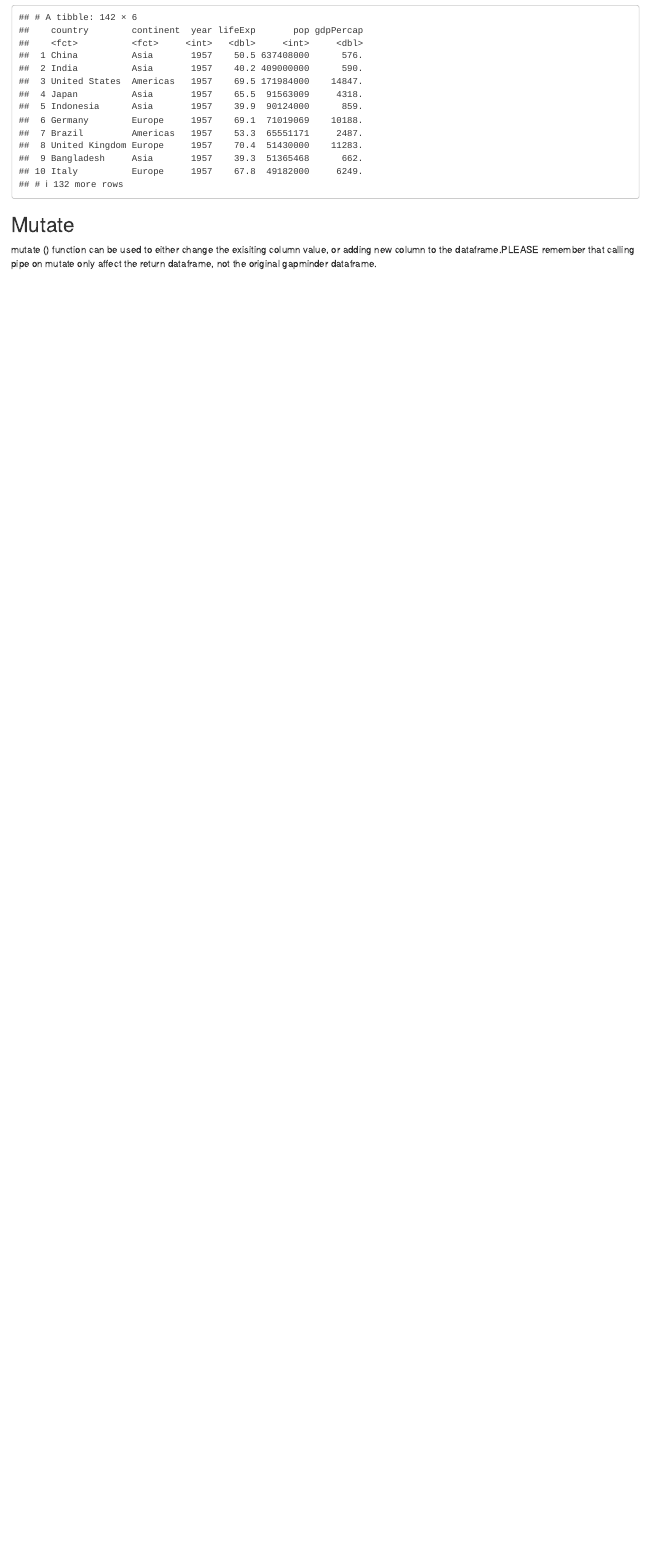
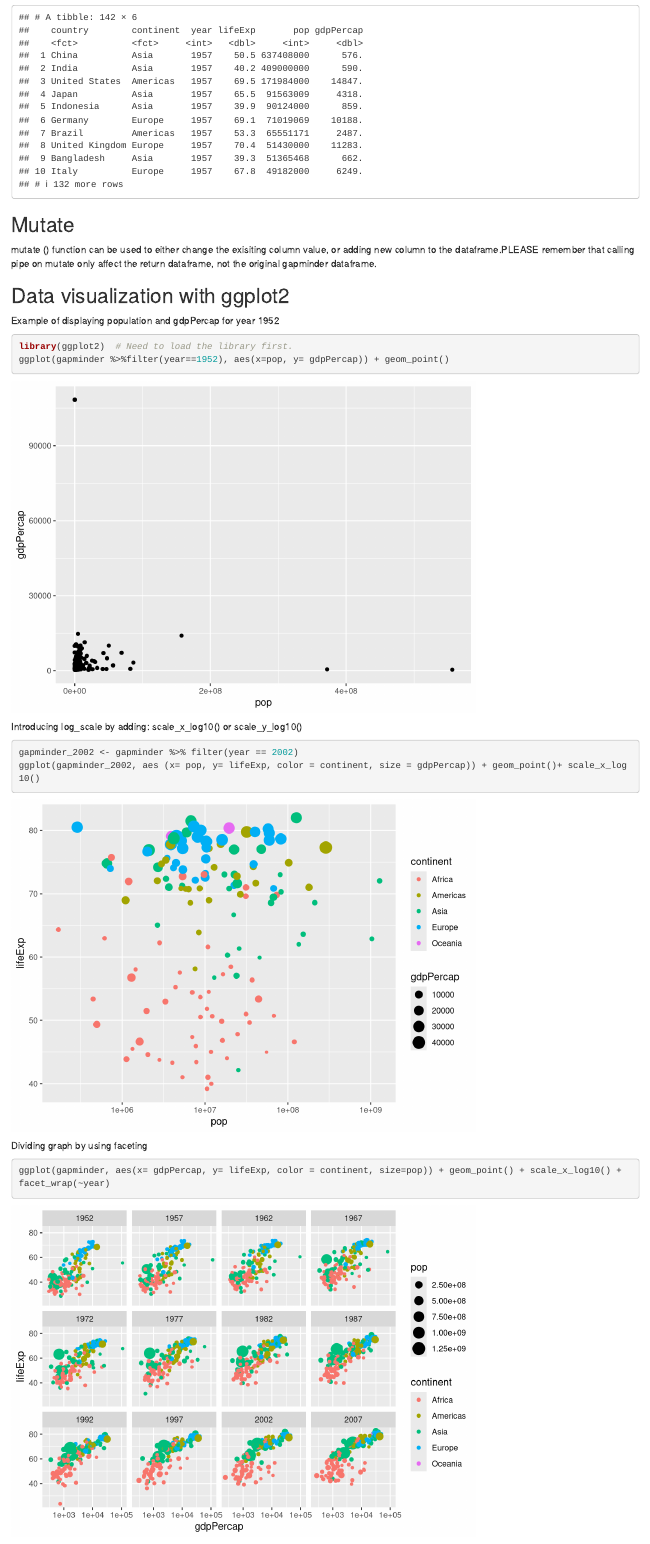
Before and after one commit to datasciencecpa/DataCampCourses, an R Markdown document (R/Introduction to the Tidyverse/MyNotes.Rmd): the page in a window 1100 px wide, from 1750 px down. Rendered offline with R 4.5, knitr and Pandoc, with nearby package versions; the gapminder table comes from the copy in Python's plotly package.

Commit message:
Second commit

````diff
--- a/R/Introduction to the Tidyverse/MyNotes.Rmd
+++ b/R/Introduction to the Tidyverse/MyNotes.Rmd
@@ -35,3 +35,22 @@ gapminder %>% filter(year == 1957) %>% arrange(desc(pop))
 
 ## Mutate
 mutate () function can be used to either change the exisiting column value, or adding new column to the dataframe.PLEASE remember that calling pipe on mutate only affect the return dataframe, not the original gapminder dataframe.
+
+## Data visualization with ggplot2
+Example of displaying population and gdpPercap for year 1952
+```{r}
+library(ggplot2)  # Need to load the library first.
+ggplot(gapminder %>%filter(year==1952), aes(x=pop, y= gdpPercap)) + geom_point()
+```
+
+Introducing log_scale by adding: scale_x_log10() or scale_y_log10()
+```{r}
+gapminder_2002 <- gapminder %>% filter(year == 2002)
+ggplot(gapminder_2002, aes (x= pop, y= lifeExp, color = continent, size = gdpPercap)) + geom_point()+ scale_x_log10()
+```
+
+Dividing graph by using faceting
+```{r}
+ggplot(gapminder, aes(x= gdpPercap, y= lifeExp, color = continent, size=pop)) + geom_point() + scale_x_log10() + facet_wrap(~year)
+
+```
````
Also changed, not shown: R/Introduction to the Tidyverse/chapter3.pdf (added).
